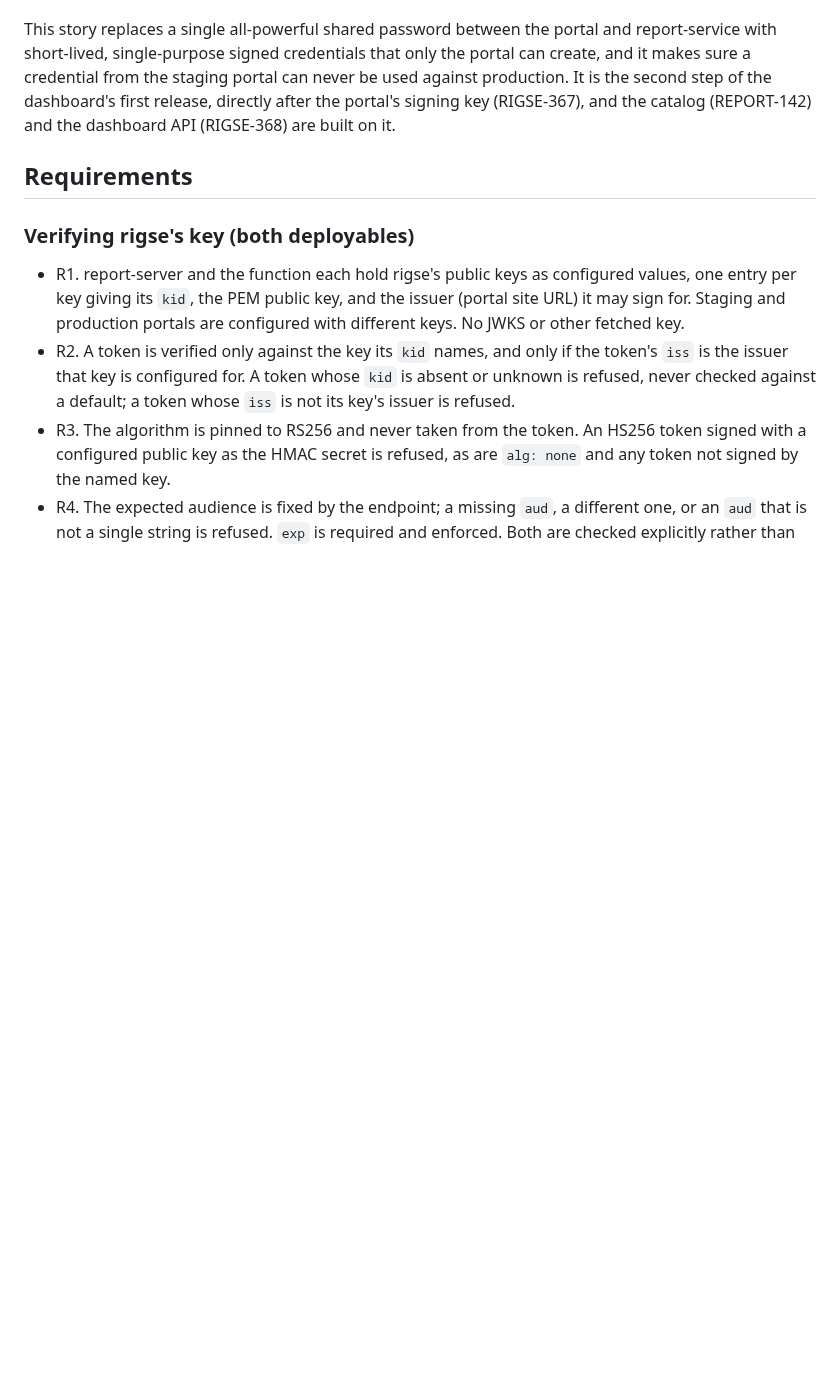
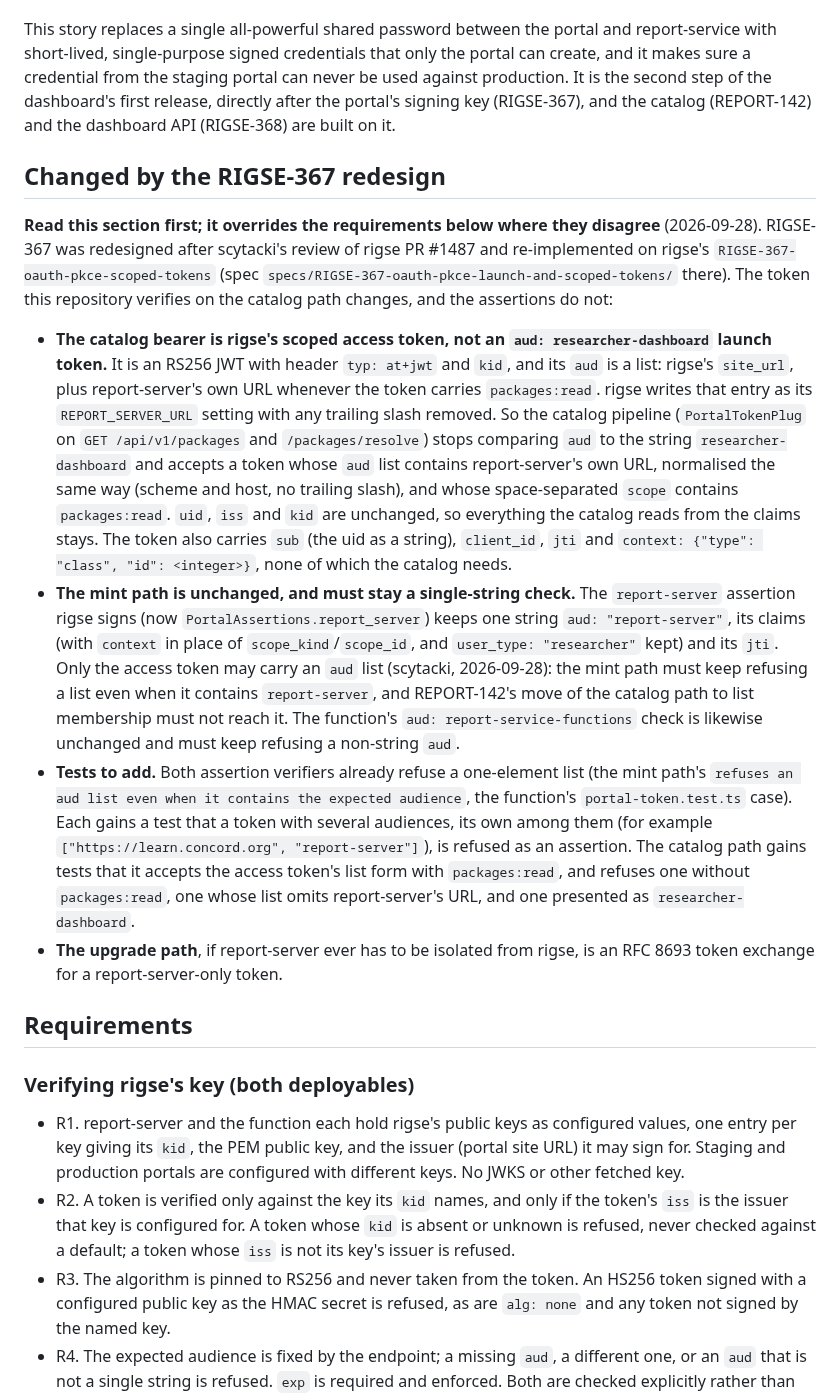
Before and after one commit to concord-consortium/report-service, a Markdown page: specs/REPORT-141-report-service-everything-rigse-calls.md, the part around the change. GitHub-like rendering; blank space fills up the shorter version.

Commit message:
docs: record what the RIGSE-367 redesign changes for the portal token checks [REPORT-142]

```diff
--- a/specs/REPORT-141-report-service-everything-rigse-calls.md
+++ b/specs/REPORT-141-report-service-everything-rigse-calls.md
@@ -11,6 +11,15 @@ report-server and the report-service function learn to verify rigse's RS256 port
 When a researcher asks the Researcher Dashboard to run analyses, the portal hands the work to report-service, which records the request, starts or wakes that researcher's private analysis machine, and answers straight away rather than making the researcher wait for the machine. The machine pulls data as the researcher themselves, using a credential report-server issues for that one machine and that expires on its own.
 
 This story replaces a single all-powerful shared password between the portal and report-service with short-lived, single-purpose signed credentials that only the portal can create, and it makes sure a credential from the staging portal can never be used against production. It is the second step of the dashboard's first release, directly after the portal's signing key (RIGSE-367), and the catalog (REPORT-142) and the dashboard API (RIGSE-368) are built on it.
+
+## Changed by the RIGSE-367 redesign
+
+**Read this section first; it overrides the requirements below where they disagree** (2026-09-28). RIGSE-367 was redesigned after scytacki's review of rigse PR #1487 and re-implemented on rigse's `RIGSE-367-oauth-pkce-scoped-tokens` (spec `specs/RIGSE-367-oauth-pkce-launch-and-scoped-tokens/` there). The token this repository verifies on the catalog path changes, and the assertions do not:
+
+- **The catalog bearer is rigse's scoped access token, not an `aud: researcher-dashboard` launch token.** It is an RS256 JWT with header `typ: at+jwt` and `kid`, and its `aud` is a list: rigse's `site_url`, plus report-server's own URL whenever the token carries `packages:read`. rigse writes that entry as its `REPORT_SERVER_URL` setting with any trailing slash removed. So the catalog pipeline (`PortalTokenPlug` on `GET /api/v1/packages` and `/packages/resolve`) stops comparing `aud` to the string `researcher-dashboard` and accepts a token whose `aud` list contains report-server's own URL, normalised the same way (scheme and host, no trailing slash), and whose space-separated `scope` contains `packages:read`. `uid`, `iss` and `kid` are unchanged, so everything the catalog reads from the claims stays. The token also carries `sub` (the uid as a string), `client_id`, `jti` and `context: {"type": "class", "id": <integer>}`, none of which the catalog needs.
+- **The mint path is unchanged, and must stay a single-string check.** The `report-server` assertion rigse signs (now `PortalAssertions.report_server`) keeps one string `aud: "report-server"`, its claims (with `context` in place of `scope_kind`/`scope_id`, and `user_type: "researcher"` kept) and its `jti`. Only the access token may carry an `aud` list (scytacki, 2026-09-28): the mint path must keep refusing a list even when it contains `report-server`, and REPORT-142's move of the catalog path to list membership must not reach it. The function's `aud: report-service-functions` check is likewise unchanged and must keep refusing a non-string `aud`.
+- **Tests to add.** Both assertion verifiers already refuse a one-element list (the mint path's `refuses an aud list even when it contains the expected audience`, the function's `portal-token.test.ts` case). Each gains a test that a token with several audiences, its own among them (for example `["https://learn.concord.org", "report-server"]`), is refused as an assertion. The catalog path gains tests that it accepts the access token's list form with `packages:read`, and refuses one without `packages:read`, one whose list omits report-server's URL, and one presented as `researcher-dashboard`.
+- **The upgrade path**, if report-server ever has to be isolated from rigse, is an RFC 8693 token exchange for a report-server-only token.
 
 ## Requirements
 
```
Also changed, not shown: specs/REPORT-142-catalog-and-authored-url-profile.md (+9 -0 lines).
